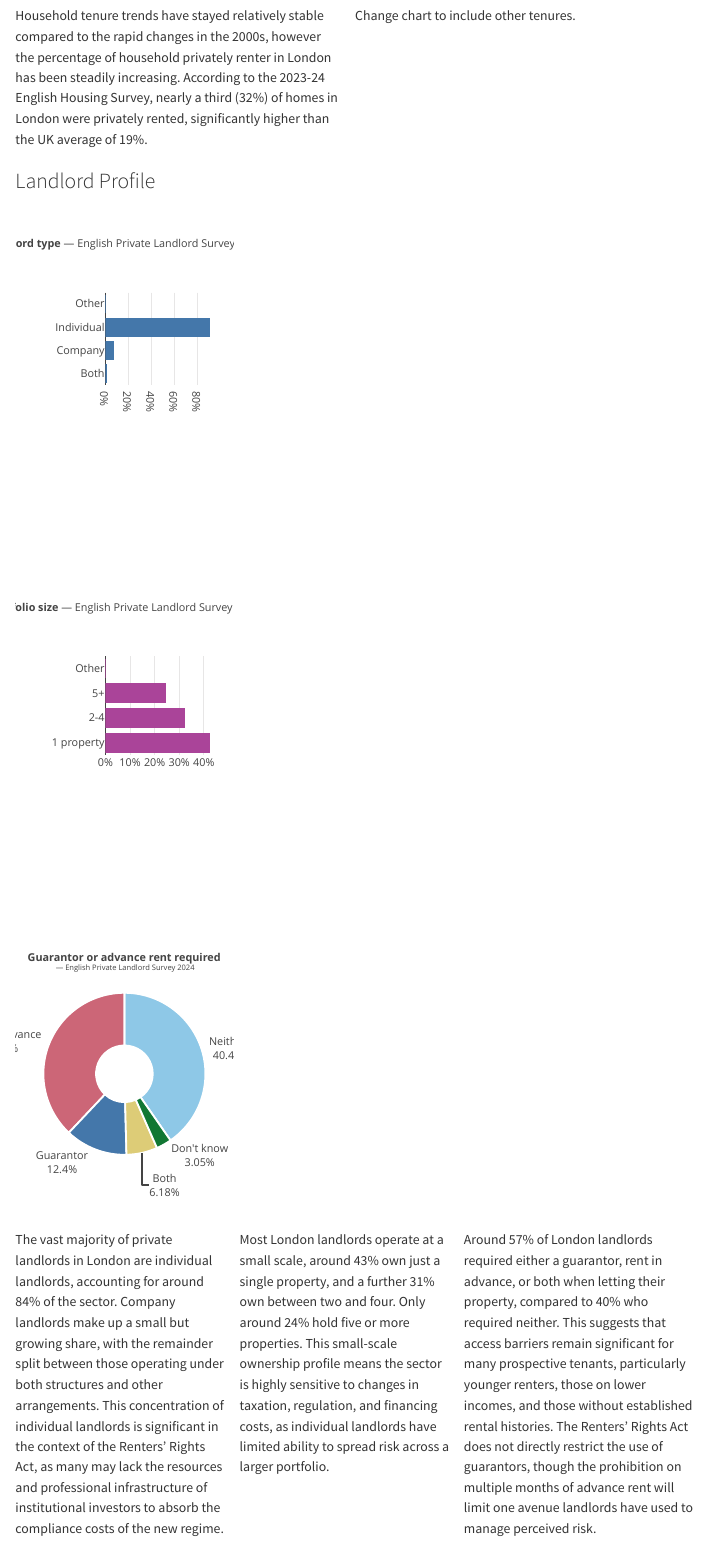
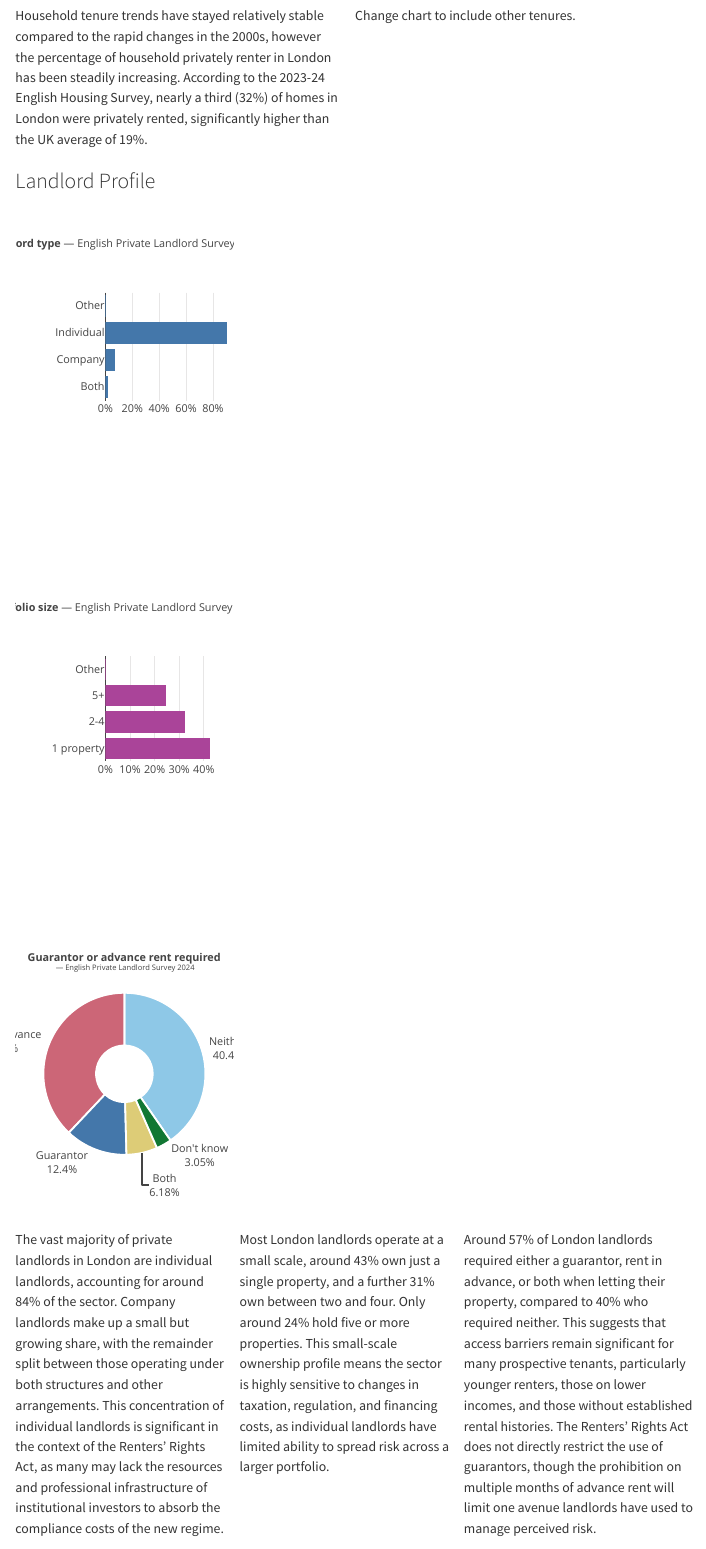
Before and after one commit to asdfgukyu/prs_tracker, a Quarto document (prs_report.qmd): the page in a window 1100 px wide, from 7200 px down before the commit and from 7240 px down after it, so that both start at the same text. Rendered offline with R 4.5, knitr and Pandoc in place of Quarto, with nearby package versions; menus at the side of the page are left out.

Commit message:
adjust display

```diff
--- a/prs_report.qmd
+++ b/prs_report.qmd
@@ -759,7 +759,7 @@ plot_ly(lt, x = ~pct, y = ~Type, width = NULL,
     title = list(text = "<b>Landlord type</b> — English Private Landlord Survey 2024", font = list(size = 12)),
     height = 260, autosize = TRUE, showlegend = FALSE,
     paper_bgcolor = C$white, plot_bgcolor = C$white,
-    margin = list(l = 100, r = 20, t = 100, b = 50),
+    margin = list(l = 100, r = 0, t = 100, b = 40),
     xaxis = list(ticksuffix = "%", showgrid = TRUE, gridcolor = C$offwhite, title = ""),
     yaxis = list(showgrid = FALSE, title = "")
   ) |> config(responsive = TRUE, displayModeBar = FALSE)
@@ -772,9 +772,9 @@ plot_ly(pt, x = ~pct, y = ~Size, width = NULL,
     title = list(text = "<b>Portfolio size</b> — English Private Landlord Survey 2024", font = list(size = 12)),
     height = 260, autosize = TRUE, showlegend = FALSE,
     paper_bgcolor = C$white, plot_bgcolor = C$white,
-    margin = list(l = 100, r = 20, t = 100, b = 50),
+    margin = list(l = 100, r = 20, t = 100, b = 40),
     xaxis = list(ticksuffix = "%", showgrid = TRUE, gridcolor = C$offwhite, title = ""),
-    yaxis = list(showgrid = FALSE, title = "")
+    yaxis = list(showgrid = FALSE, title = "", automargin = TRUE)
   ) |> config(responsive = TRUE, displayModeBar = FALSE)
 
 guar_plot <- guar |>
```
Also changed, not shown: prs_report.qmd (2 more changed lines).
